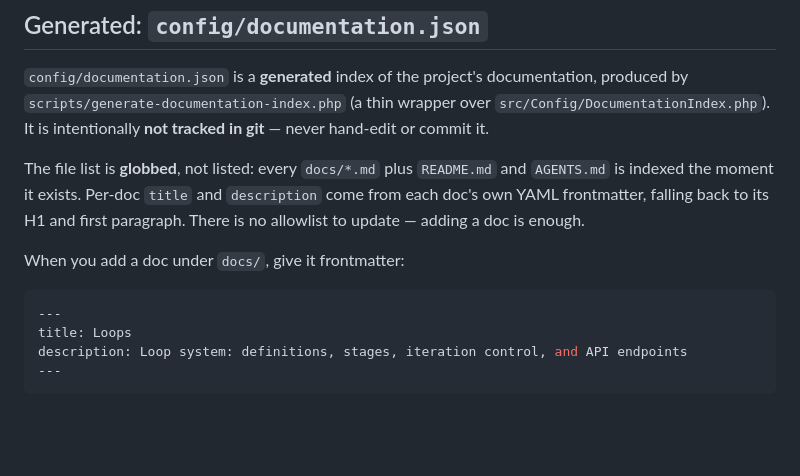
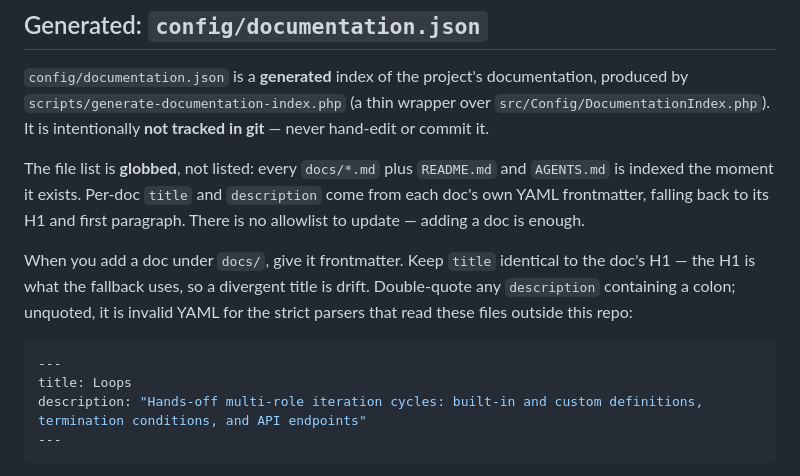
Before and after one commit to AgentCoqui/coqui, a Markdown page: AGENTS.md, the part around the change. Rendered like a GitHub page; blank space fills up the shorter version.

Commit message:
docs(agents): quote the colon-bearing frontmatter example
The example taught an unquoted colon, which docs/LOOPS.md itself does not
do and which a strict YAML parser rejects. Also states the title==H1 rule
the 18 docs already follow.

````diff
--- a/AGENTS.md
+++ b/AGENTS.md
@@ -198,12 +198,12 @@ Update docs whenever you change:
 
 The file list is **globbed**, not listed: every `docs/*.md` plus `README.md` and `AGENTS.md` is indexed the moment it exists. Per-doc `title` and `description` come from each doc's own YAML frontmatter, falling back to its H1 and first paragraph. There is no allowlist to update — adding a doc is enough.
 
-When you add a doc under `docs/`, give it frontmatter:
+When you add a doc under `docs/`, give it frontmatter. Keep `title` identical to the doc's H1 — the H1 is what the fallback uses, so a divergent title is drift. Double-quote any `description` containing a colon; unquoted, it is invalid YAML for the strict parsers that read these files outside this repo:
 
 ```yaml
 ---
 title: Loops
-description: Loop system: definitions, stages, iteration control, and API endpoints
+description: "Hands-off multi-role iteration cycles: built-in and custom definitions, termination conditions, and API endpoints"
 ---
 ```
 
````
